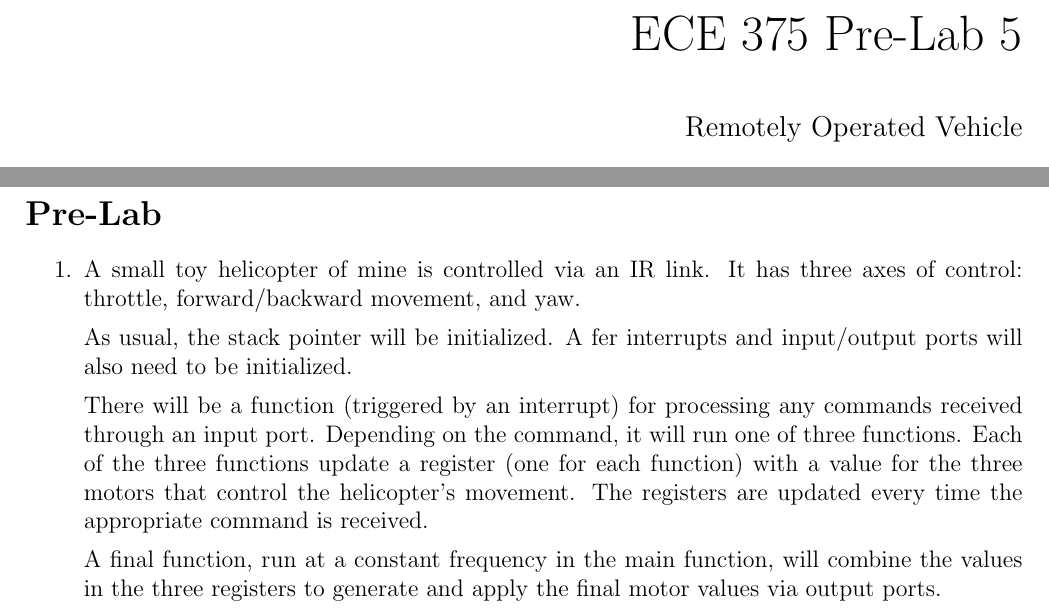
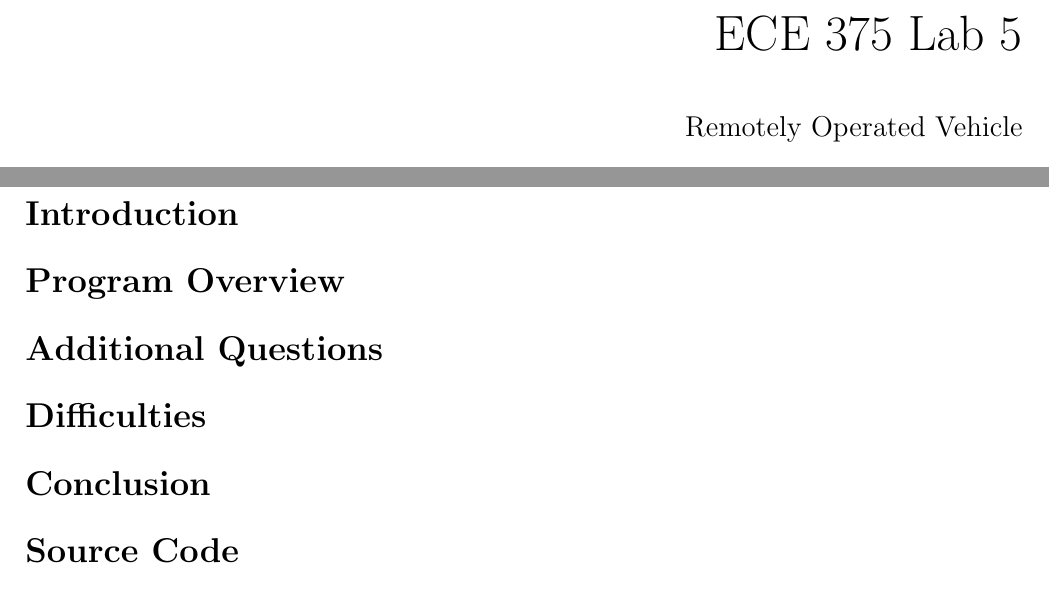
Before and after one commit to yoos/school, a LaTeX document (ece375/lab_5/writeup.tex): two parts of pages 1 and 2 of 2, joined at a grey line, cut so that both start at the same text. Compiled offline with pdfLaTeX.

Commit message:
Create writeup file.

```diff
--- a/ece375/lab_5/writeup.tex
+++ b/ece375/lab_5/writeup.tex
@@ -42,7 +42,7 @@
     \vspace*{4cm}
     \begin{flushright}
     {\huge
-        ECE 375 Pre-Lab 5\\[1cm]
+        ECE 375 Lab 5\\[1cm]
     }
     {\large
         Remotely Operated Vehicle
@@ -61,25 +61,28 @@
 
 \end{titlepage}
 
-\section*{Pre-Lab}
+\section*{Introduction}
 
-\begin{enumerate}
-	\item A small toy helicopter of mine is controlled via an IR link. It has
-		three axes of control: throttle, forward/backward movement, and yaw.
+% Introduction: purpose of lab
 
-		As usual, the stack pointer will be initialized. A fer interrupts and
-		input/output ports will also need to be initialized.
+\section*{Program Overview}
 
-		There will be a function (triggered by an interrupt) for processing any
-		commands received through an input port. Depending on the command, it
-		will run one of three functions. Each of the three functions update
-		a register (one for each function) with a value for the three motors
-		that control the helicopter's movement. The registers are updated every
-		time the appropriate command is received.
+% Program Overview: detailed description of assembly program
 
-		A final function, run at a constant frequency in the main function,
-		will combine the values in the three registers to generate and apply
-		the final motor values via output ports.
-\end{enumerate}
+\section*{Additional Questions}
+
+% Additional Questions: answers to questions in lab handout
+
+\section*{Difficulties}
+
+% Difficulties: (optional but recommended) a description of any difficulties encountered
+
+\section*{Conclusion}
+
+% Conclusion: summary of lab with a personal thought
+
+\section*{Source Code}
+
+% Source Code: assembly code MUST be included in your report and be well-documented.
 
 \end{document}
```
